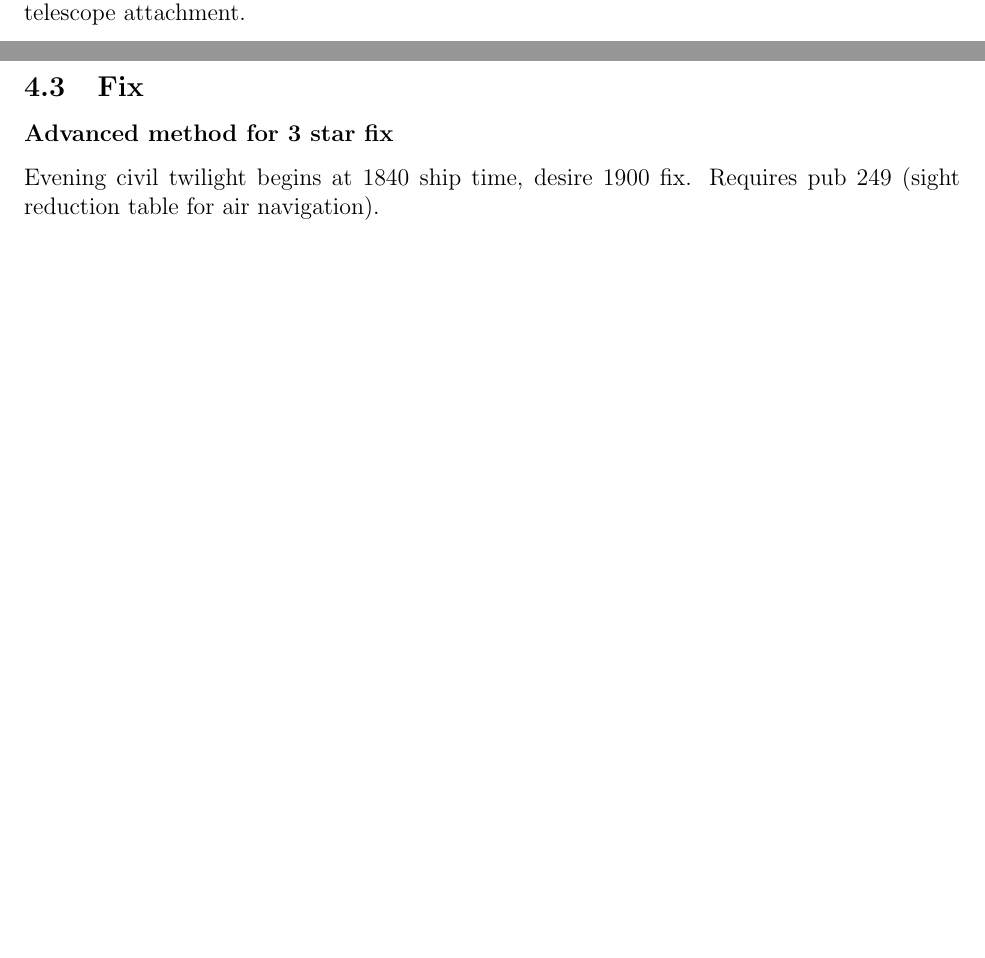
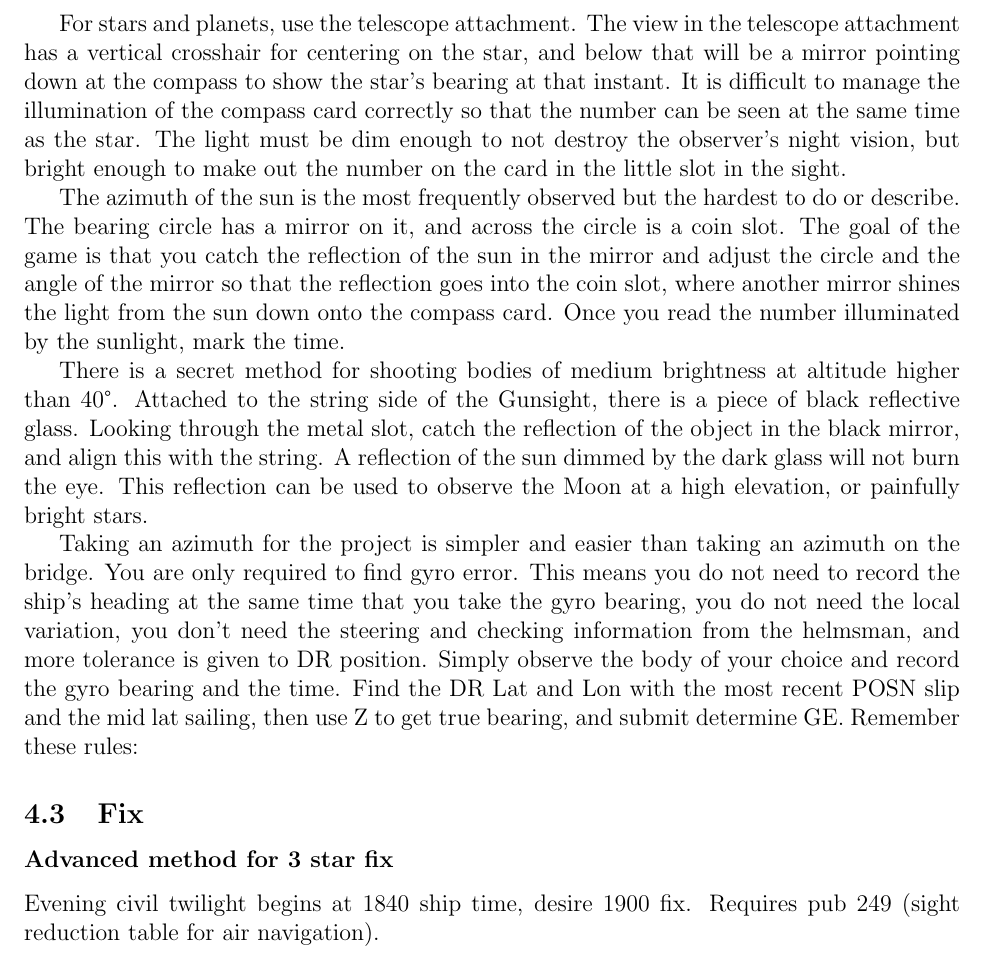
Before and after one commit to averagejoey2000/writing, a LaTeX document (celestial/Celestial Project Advice/main.tex): two parts of pages 6 and 7 of 9 before the commit and part of page 7 of 11 after it, the two joined at a grey line, cut at the place of the change, the shorter picture padded with empty space. Compiled offline with pdfLaTeX.

Commit message:
Added more instructions for azimuth.

```diff
--- a/celestial/Celestial Project Advice/main.tex
+++ b/celestial/Celestial Project Advice/main.tex
@@ -216,7 +216,29 @@ On the regular bearing circle (not the one with the telescope), the two flip up
 Look through the metal cutout and through the loop, getting the string through the middle of the body.
 Once the body is sighted, look down a little at the mirror below the metal loop.
 There will be an indicator showing you the gyro azimuth of the body.
+
 For stars and planets, use the telescope attachment.
+The view in the telescope attachment has a vertical crosshair for centering on the star, and below that will be a mirror pointing down at the compass to show the star's bearing at that instant.
+It is difficult to manage the illumination of the compass card correctly so that the number can be seen at the same time as the star.
+The light must be dim enough to not destroy the observer's night vision, but bright enough to make out the number on the card in the little slot in the sight.
+
+The azimuth of the sun is the most frequently observed but the hardest to do or describe.
+The bearing circle has a mirror on it, and across the circle is a coin slot.
+The goal of the game is that you catch the reflection of the sun in the mirror and adjust the circle and the angle of the mirror so that the reflection goes into the coin slot, where another mirror shines the light from the sun down onto the compass card.
+Once you read the number illuminated by the sunlight, mark the time.
+
+There is a secret method for shooting bodies of medium brightness at altitude higher than 40\textdegree.
+Attached to the string side of the Gunsight, there is a piece of black reflective glass.
+Looking through the metal slot, catch the reflection of the object in the black mirror, and align this with the string.
+A reflection of the sun dimmed by the dark glass will not burn the eye.
+This reflection can be used to observe the Moon at a high elevation, or painfully bright stars.
+
+Taking an azimuth for the project is simpler and easier than taking an azimuth on the bridge.
+You are only required to find gyro error.
+This means you do not need to record the ship's heading at the same time that you take the gyro bearing, you do not need the local variation, you don't need the steering and checking information from the helmsman, and more tolerance is given to DR position.
+Simply observe the body of your choice and record the gyro bearing and the time.
+Find the DR Lat and Lon with the most recent POSN slip and the mid lat sailing, then use \ref{eq:Z} to get true bearing, and submit determine GE.
+Remember these rules:
 \subsection{Fix}
 \subsubsection*{Advanced method for 3 star fix}
 Evening civil twilight begins at 1840 ship time, desire 1900 fix.
```
Also changed, not shown: celestial/Celestial Project Advice/getgettvmdc.drawio.png (deleted), celestial/Celestial Project Advice/getgettvmdc.svg (deleted), celestial/Celestial Project Advice/main.tex (2 more changed lines), 3 other files.
